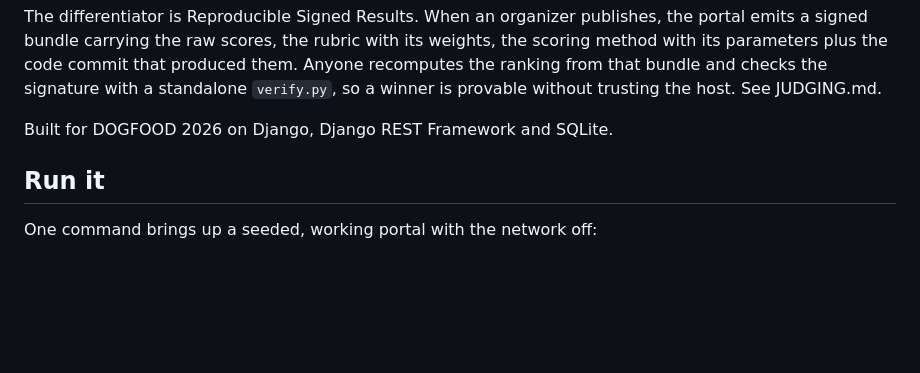
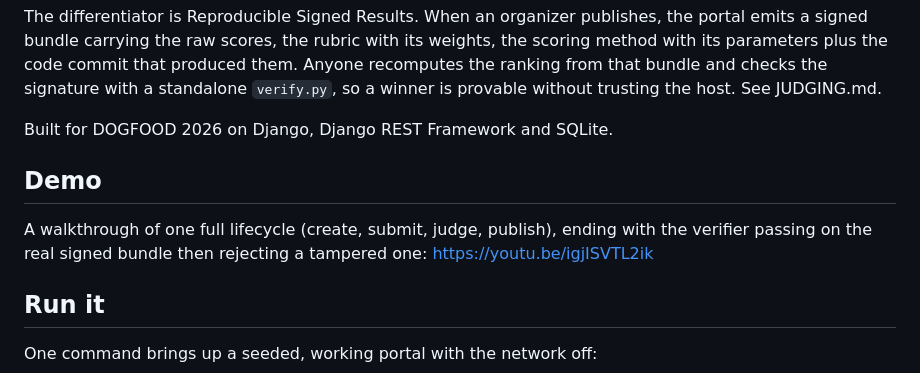
Before and after one commit to zkasuran/dogfood-portal, a Markdown page: README.md, the part around the change. Rendered like a GitHub page; blank space fills up the shorter version.

Commit message:
Add the demo video link to the README

```diff
--- a/README.md
+++ b/README.md
@@ -13,6 +13,12 @@ a standalone `verify.py`, so a winner is provable without trusting the host. See
 JUDGING.md.
 
 Built for DOGFOOD 2026 on Django, Django REST Framework and SQLite.
+
+## Demo
+
+A walkthrough of one full lifecycle (create, submit, judge, publish), ending with the
+verifier passing on the real signed bundle then rejecting a tampered one:
+https://youtu.be/igjISVTL2ik
 
 ## Run it
 
```
